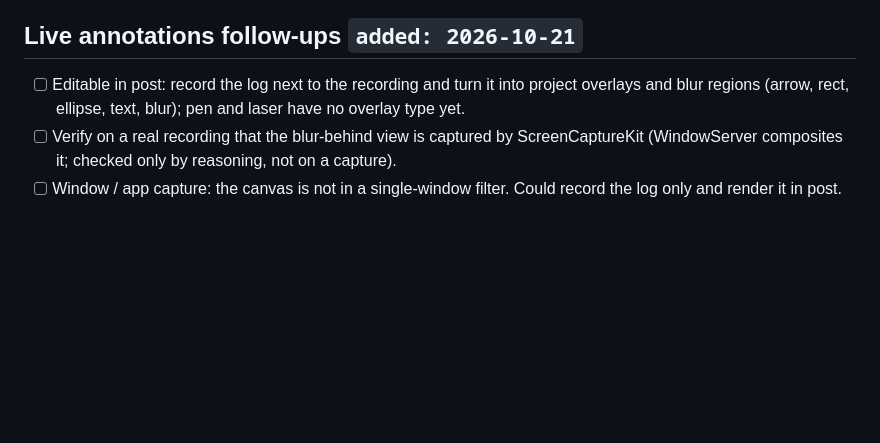
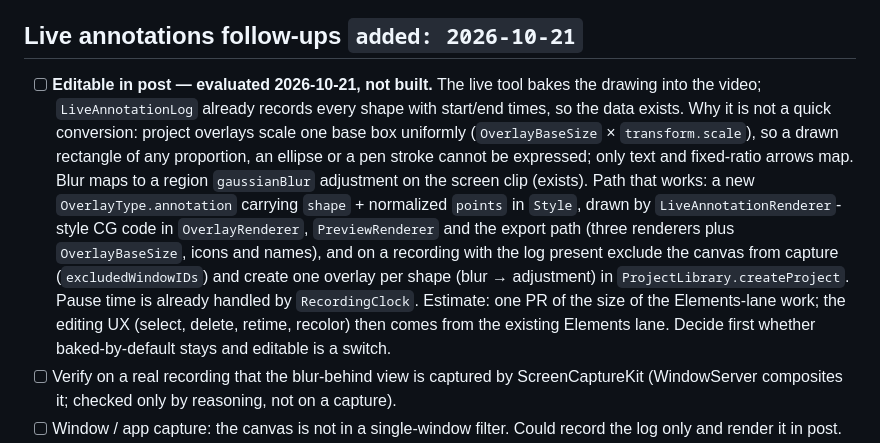
Before and after one commit to dPeluChe/cameraman, a Markdown page: docs/TASK_TODO.md, the part around the change. Drawn GitHub-style; blank space fills up the shorter version.

Commit message:
docs: evaluation of editing live annotations in post
Claude-Session: https://claude.ai/code/session_01AtVdfpinqXvo6p3fZwxacg

```diff
--- a/docs/TASK_TODO.md
+++ b/docs/TASK_TODO.md
@@ -71,7 +71,7 @@ Screenshots, scrolling capture, OCR copy-text, 3D zoom angles, AI-generated asse
 - [ ] Synthetic cursor: existing recordings keep the old offset (no stored value); new ones anchor to the video start. Verify on a fresh recording.
 
 ## Live annotations follow-ups `added: 2026-10-21`
-- [ ] Editable in post: record the log next to the recording and turn it into project overlays and blur regions (arrow, rect, ellipse, text, blur); pen and laser have no overlay type yet.
+- [ ] **Editable in post — evaluated 2026-10-21, not built.** The live tool bakes the drawing into the video; `LiveAnnotationLog` already records every shape with start/end times, so the data exists. Why it is not a quick conversion: project overlays scale one base box uniformly (`OverlayBaseSize` × `transform.scale`), so a drawn rectangle of any proportion, an ellipse or a pen stroke cannot be expressed; only text and fixed-ratio arrows map. Blur maps to a region `gaussianBlur` adjustment on the screen clip (exists). Path that works: a new `OverlayType.annotation` carrying `shape` + normalized `points` in `Style`, drawn by `LiveAnnotationRenderer`-style CG code in `OverlayRenderer`, `PreviewRenderer` and the export path (three renderers plus `OverlayBaseSize`, icons and names), and on a recording with the log present exclude the canvas from capture (`excludedWindowIDs`) and create one overlay per shape (blur → adjustment) in `ProjectLibrary.createProject`. Pause time is already handled by `RecordingClock`. Estimate: one PR of the size of the Elements-lane work; the editing UX (select, delete, retime, recolor) then comes from the existing Elements lane. Decide first whether baked-by-default stays and editable is a switch.
 - [ ] Verify on a real recording that the blur-behind view is captured by ScreenCaptureKit (WindowServer composites it; checked only by reasoning, not on a capture).
 - [ ] Window / app capture: the canvas is not in a single-window filter. Could record the log only and render it in post.
 - [ ] Global hotkeys to switch tool and toggle the canvas without clicking the palette.
```
